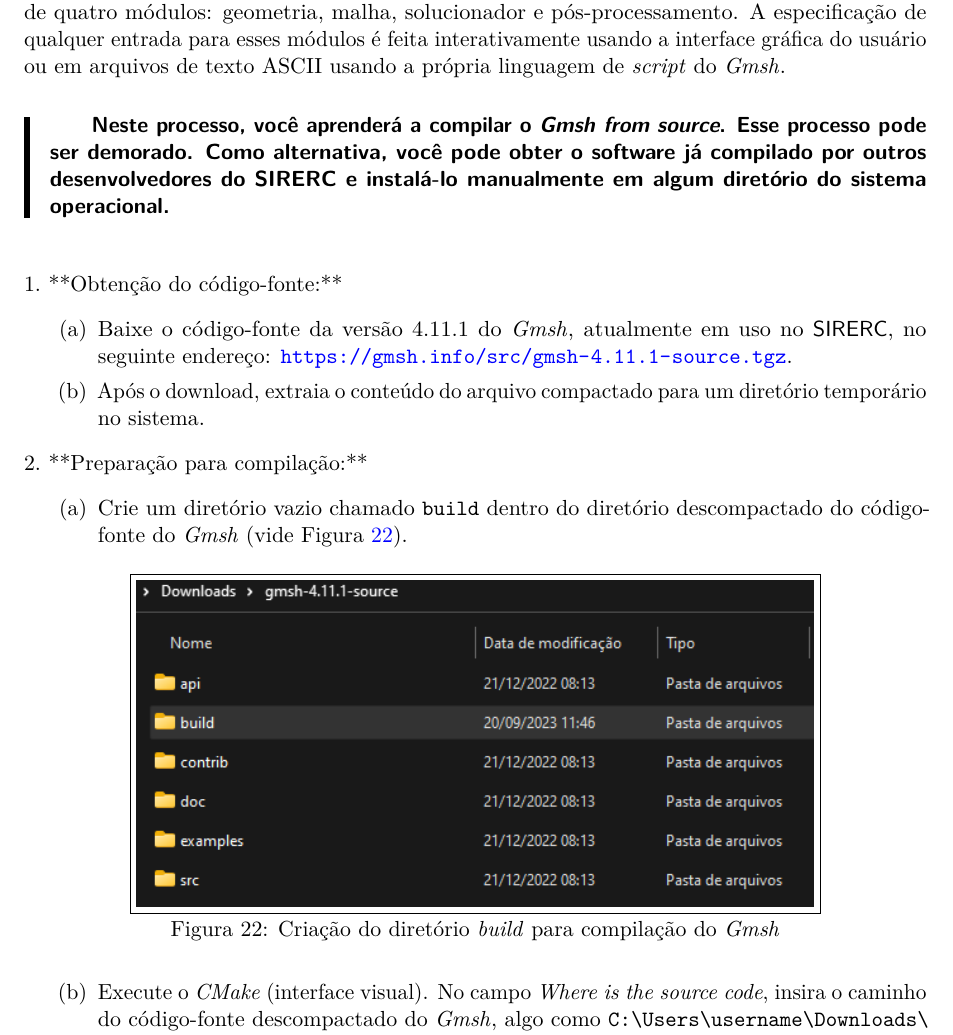
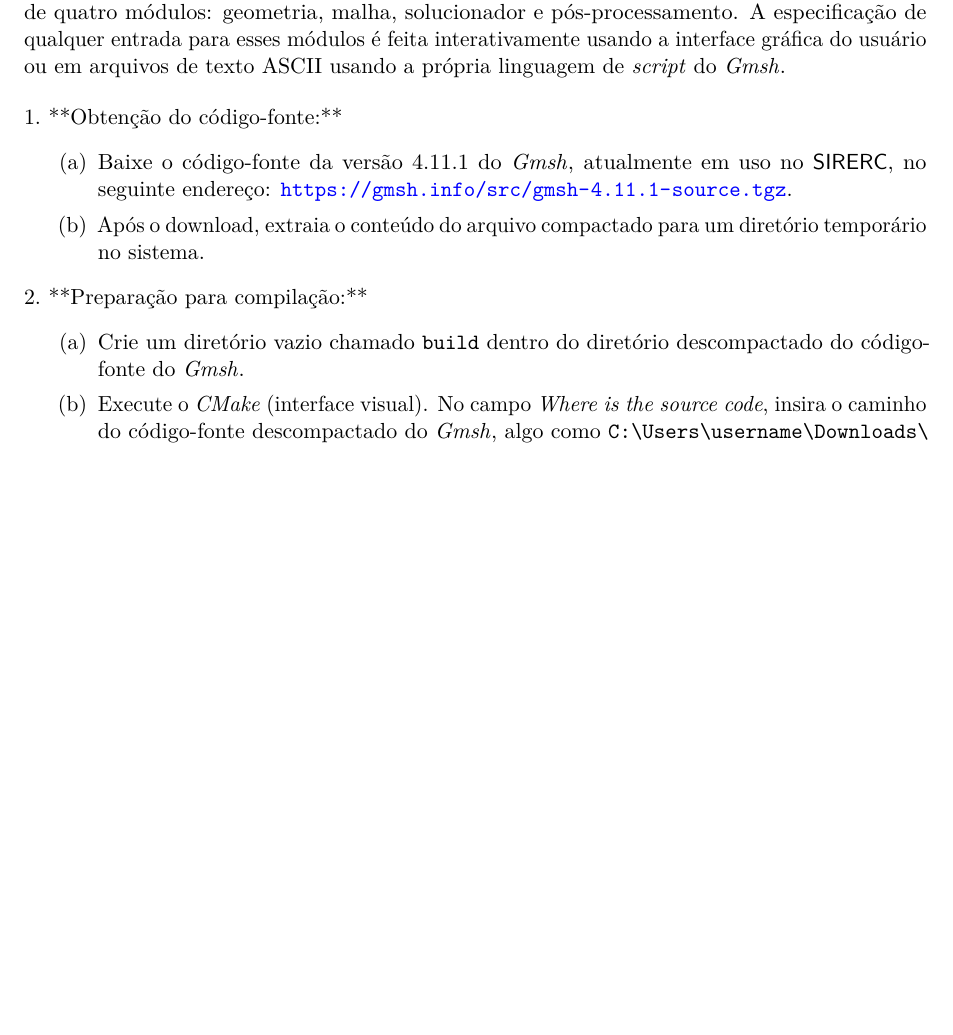
Before and after one commit to celiomesquita/QtUsersManagement, a LaTeX paper (GuiaDevSirerc/Guia_desenv_2/guia_inst_win_amb_sirerc_v2.tex): part of page 22 of 37 before the commit and part of page 22 of 36 after it, cut so that both start at the same text, the shorter picture padded with empty space. Compiled offline with pdfLaTeX.

Commit message:
Falta o gmsh

```diff
--- a/GuiaDevSirerc/Guia_desenv_2/guia_inst_win_amb_sirerc_v2.tex
+++ b/GuiaDevSirerc/Guia_desenv_2/guia_inst_win_amb_sirerc_v2.tex
@@ -664,10 +664,6 @@ O \gmsh{} é um gerador de malha de elementos finitos 3D de código aberto, com
 
 Seu objetivo de design é fornecer uma ferramenta de malha rápida, leve e fácil de usar com entrada paramétrica e recursos avançados de visualização. O \gmsh{} é construído em torno de quatro módulos: geometria, malha, solucionador e pós-processamento. A especificação de qualquer entrada para esses módulos é feita interativamente usando a interface gráfica do usuário ou em arquivos de texto ASCII usando a própria linguagem de \textit{script} do \gmsh{}.
 
-\cautionbox{
-	Neste processo, você aprenderá a compilar o \gmsh{} \emph{from source}. Esse processo pode ser demorado. Como alternativa, você pode obter o software já compilado por outros desenvolvedores do \sistema{} e instalá-lo manualmente em algum diretório do sistema operacional.
-}
-
 \begin{enumerate}
 	\item **Obtenção do código-fonte:**
 	\begin{enumerate}
@@ -677,12 +673,8 @@ Seu objetivo de design é fornecer uma ferramenta de malha rápida, leve e fáci
 
 	\item **Preparação para compilação:**
 	\begin{enumerate}
-		\item Crie um diretório vazio chamado \path{build} dentro do diretório descompactado do código-fonte do \gmsh{} (vide Figura \ref{fig:gmshbuilddir}).
+		\item Crie um diretório vazio chamado \path{build} dentro do diretório descompactado do código-fonte do \gmsh{}.
 
-		\begin{figure}[H]\centering
-			\fbox{\includegraphics[width=0.75\textwidth]{images/gmshbuilddir.png}}
-			\caption{Criação do diretório \build{} para compilação do \gmsh{}}\label{fig:gmshbuilddir}
-		\end{figure}
 
 		\item Execute o \cmake{} (interface visual). No campo \emph{Where is the source code}, insira o caminho do código-fonte descompactado do \gmsh{}, algo como \path{C:\Users\username\Downloads\gmsh-4.11.1-source} (vide Figura \ref{fig:gmshbuildsrc}).
 
```
Also changed, not shown: GuiaDevSirerc/Guia_desenv_2/guia_inst_win_amb_sirerc_v2.pdf, 4 other files.
